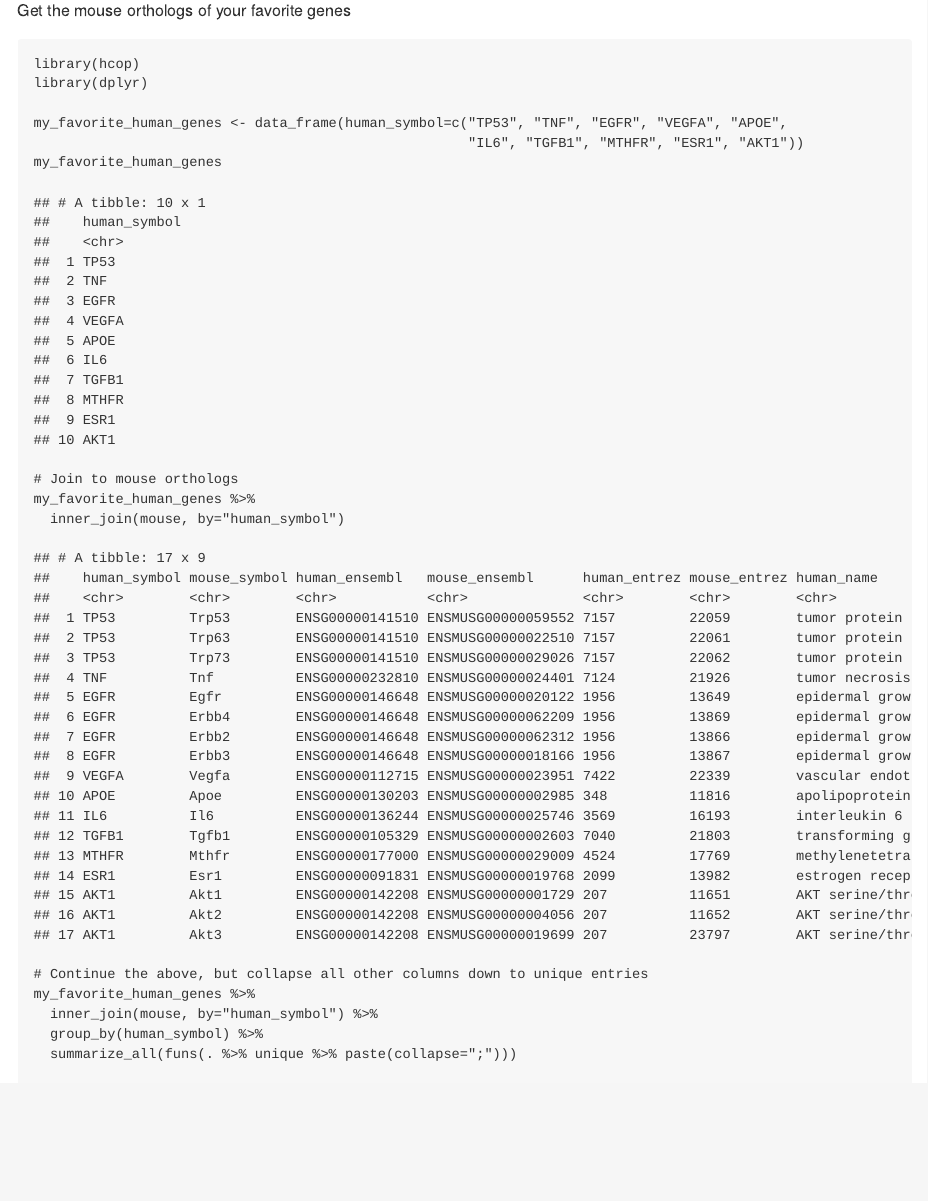
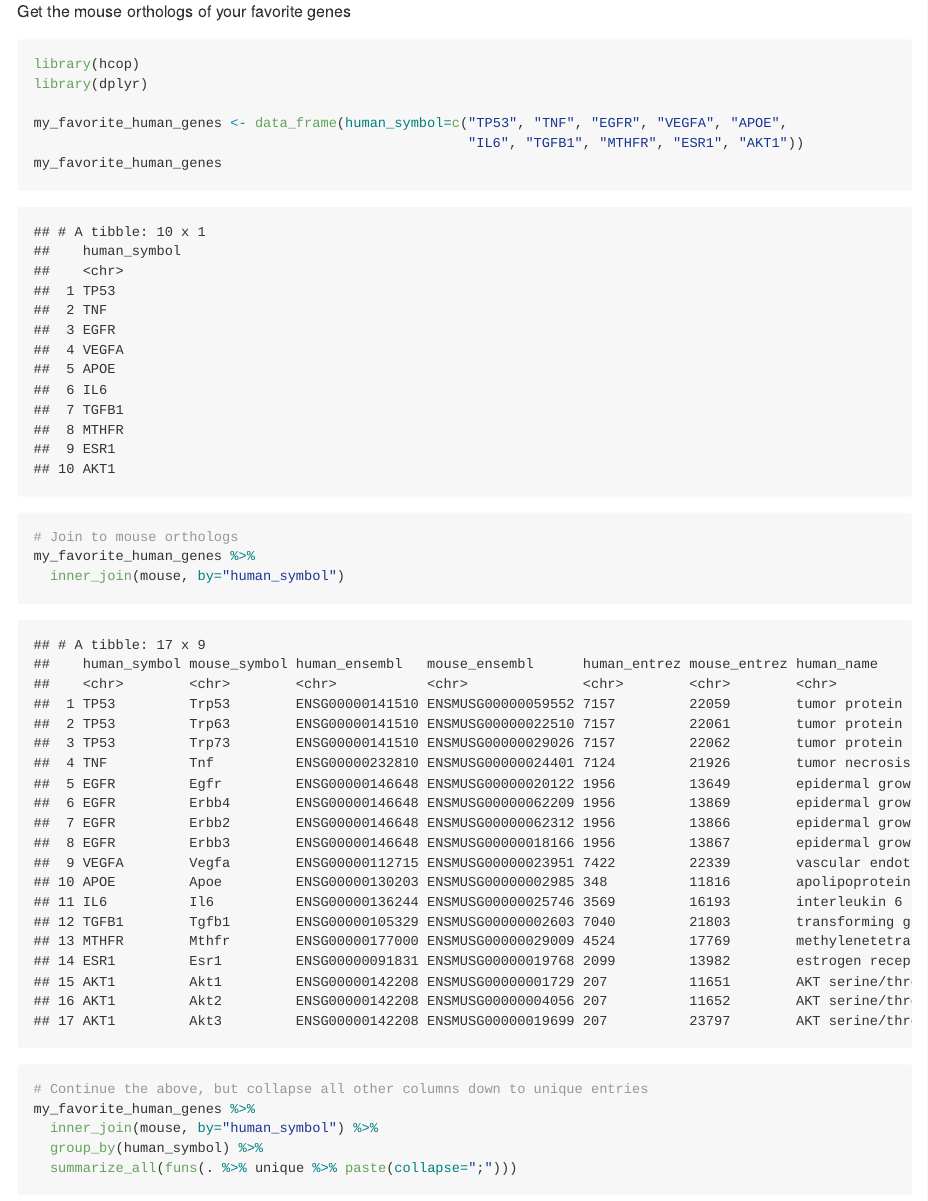
Before and after one commit to stephenturner/hcop, an R Markdown document (README.Rmd): the page in a window 1100 px wide, from 600 px down before the commit and from 620 px down after it, so that both start at the same text. The pictures show the output file README.md that the author committed with the source, drawn offline in the style of GitHub.

Commit message:
update readme

````diff
--- a/README.Rmd
+++ b/README.Rmd
@@ -1,5 +1,7 @@
 ---
-output: md_document
+output:
+  html_document:
+    keep_md: yes
 ---
 
 ```{r setup, include=FALSE}
````
Also changed, not shown: README.md, 2 other files.
